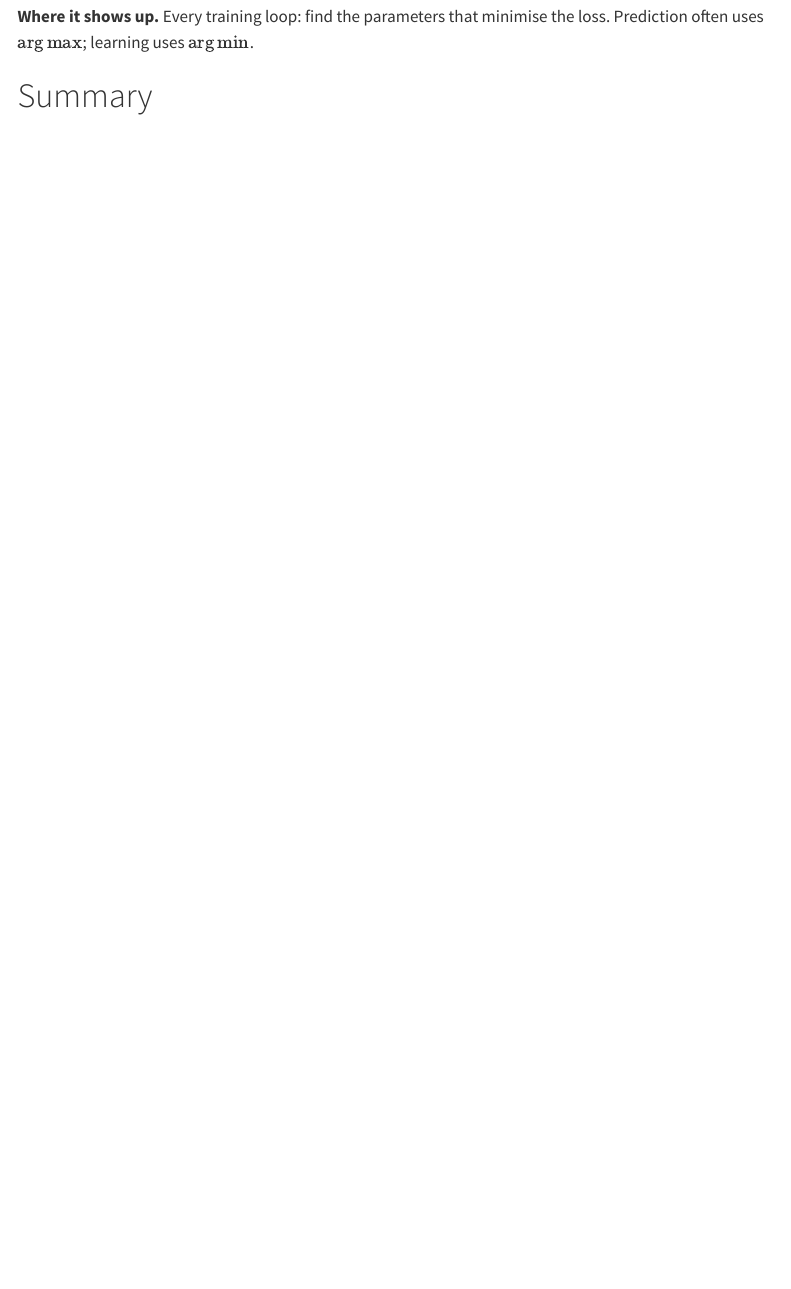
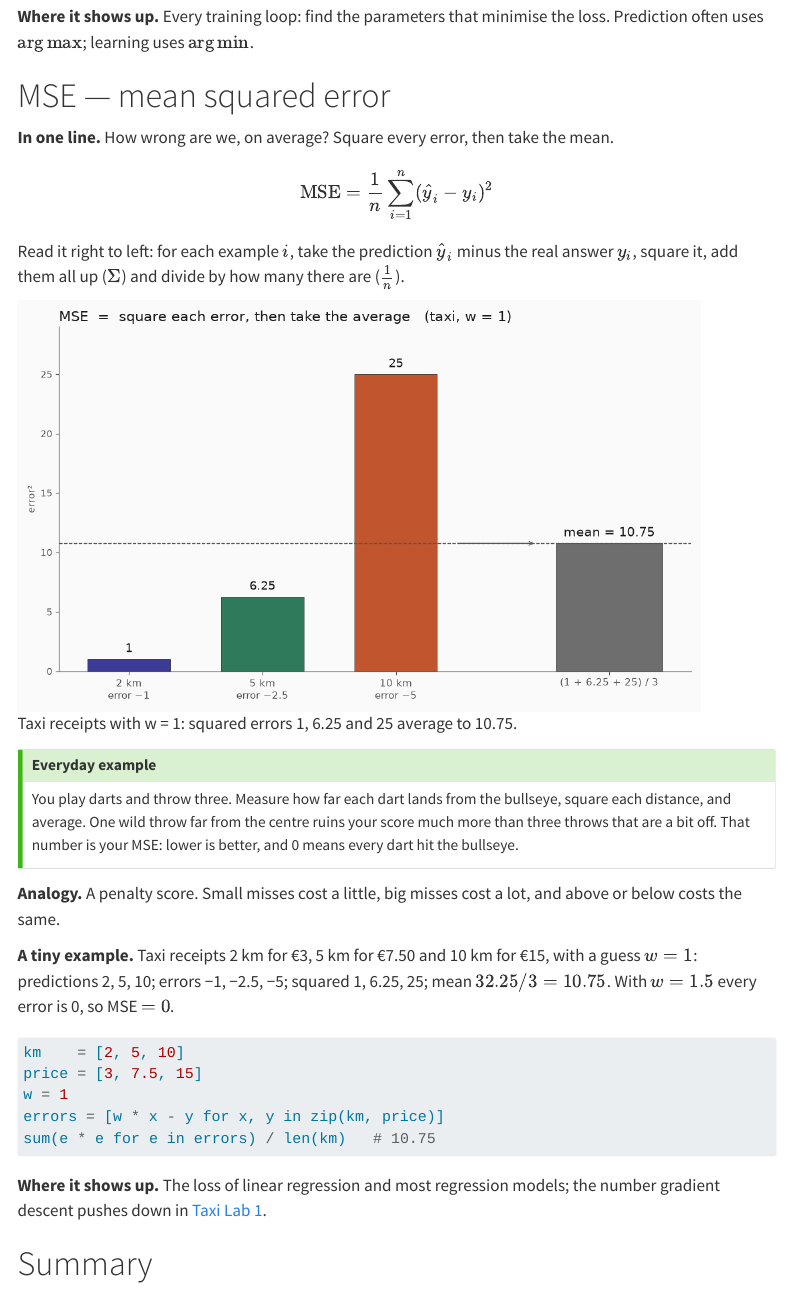
Before and after one commit to AlbertProfe/wikiml, a Quarto document (foundations/maths/maths-symbols.qmd): the page in a window 1100 px wide, from 14300 px down. Rendered offline with R 4.5, knitr and Pandoc in place of Quarto, with nearby package versions; menus at the side of the page are left out.

Commit message:
Maths symbols: MSE card (taxi + darts, light/dark figure); Lab FU01-1 links it

````diff
--- a/foundations/maths/maths-symbols.qmd
+++ b/foundations/maths/maths-symbols.qmd
@@ -447,6 +447,44 @@ ws[np.argmin((ws - 3)**2)]   # 3.0
 
 **Where it shows up.** Every training loop: find the parameters that minimise the loss. Prediction often uses $\arg\max$; learning uses $\arg\min$.
 
+# MSE — mean squared error
+
+**In one line.** How wrong are we, on average? Square every error, then take the mean.
+
+$$
+\text{MSE} = \frac{1}{n}\sum_{i=1}^{n} (\hat{y}_i - y_i)^2
+$$
+
+Read it right to left: for each example $i$, take the prediction $\hat{y}_i$ minus the real answer $y_i$, square it, add them all up ($\Sigma$) and divide by how many there are ($\frac{1}{n}$).
+
+::: {.light-only}
+![Taxi receipts with w = 1: squared errors 1, 6.25 and 25 average to 10.75.](/images/maths-symbols/mse-light.png){.lightbox width=90% fig-align="center"}
+:::
+
+::: {.dark-only}
+![Taxi receipts with w = 1: squared errors 1, 6.25 and 25 average to 10.75.](/images/maths-symbols/mse.png){.lightbox width=90% fig-align="center"}
+:::
+
+::: {.callout-tip}
+# Everyday example
+
+You play darts and throw three. Measure how far each dart lands from the bullseye, square each distance, and average. One wild throw far from the centre ruins your score much more than three throws that are a bit off. That number is your MSE: lower is better, and 0 means every dart hit the bullseye.
+:::
+
+**Analogy.** A penalty score. Small misses cost a little, big misses cost a lot, and above or below costs the same.
+
+**A tiny example.** Taxi receipts 2 km for €3, 5 km for €7.50 and 10 km for €15, with a guess $w=1$: predictions 2, 5, 10; errors −1, −2.5, −5; squared 1, 6.25, 25; mean $32.25/3 = 10.75$. With $w=1.5$ every error is 0, so MSE $=0$.
+
+```python
+km    = [2, 5, 10]
+price = [3, 7.5, 15]
+w = 1
+errors = [w * x - y for x, y in zip(km, price)]
+sum(e * e for e in errors) / len(km)   # 10.75
+```
+
+**Where it shows up.** The loss of linear regression and most regression models; the number gradient descent pushes down in [Taxi Lab 1](../mlab01-1.qmd).
+
 # Summary
 
 | Symbol | Pronunciation | The question it asks | A typical ML home |
--- a/foundations/mlab01-1.qmd
+++ b/foundations/mlab01-1.qmd
@@ -206,7 +206,7 @@ $$
 \text{MSE} = \frac{1}{n}\sum_{i=1}^{n} (w \cdot x_i - y_i)^2
 $$
 
-Same thing as the code: for every ride, predict, subtract the real price, square, then take the average. With `weight = 0` you get the 96.75 above; with `weight = 1.5` you get 0. See [$\Sigma$ summation](maths/maths-symbols.qmd) and [The loss is a landscape](maths/maths-optimization.qmd).
+Same thing as the code: for every ride, predict, subtract the real price, square, then take the average. With `weight = 0` you get the 96.75 above; with `weight = 1.5` you get 0. See the [MSE card](maths/maths-symbols.qmd#mse-mean-squared-error), [$\Sigma$ summation](maths/maths-symbols.qmd) and [The loss is a landscape](maths/maths-optimization.qmd).
 :::
 
 # What you should notice
````
Also changed, not shown: images/maths-symbols/mse-light.png (added), images/maths-symbols/mse.png (added), foundations/maths/maths-symbols.qmd (1 more changed lines), 5 other files.
